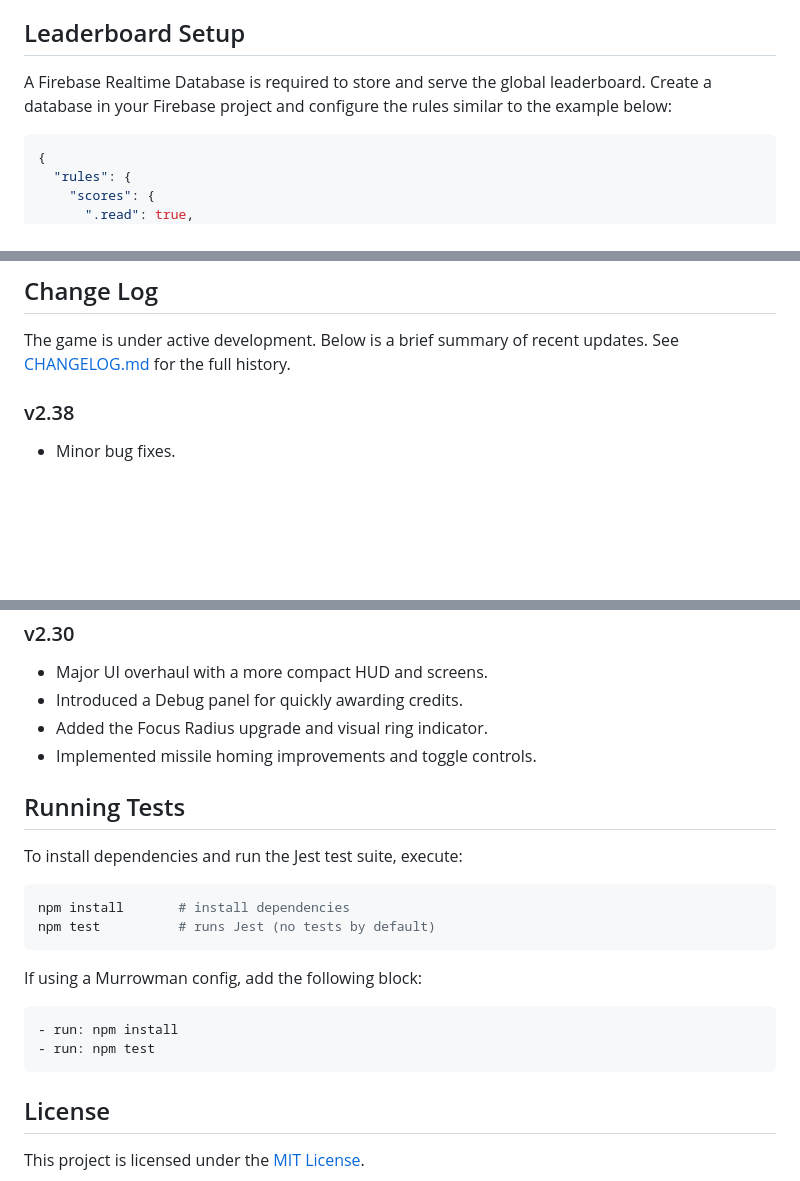
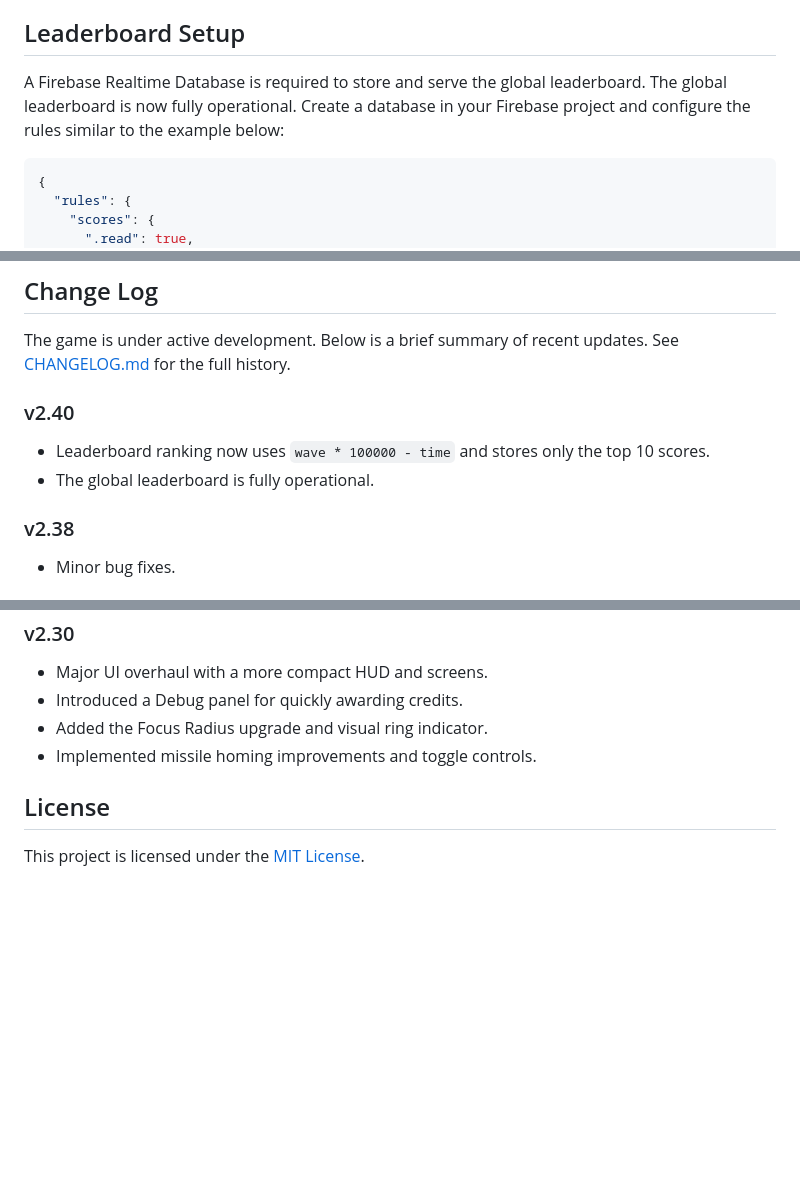
Before and after one commit to All8yMySelf/lb_1file, a Markdown page: README.md, 3 parts joined by grey strips. Rendered like a GitHub page; blank space fills up the shorter version.

Commit message:
docs: update leaderboard info and change log

````diff
--- a/README.md
+++ b/README.md
@@ -18,7 +18,7 @@ tab when the game is loaded.
 ## Leaderboard Setup
 
 A Firebase Realtime Database is required to store and serve the global
-leaderboard. Create a database in your Firebase project and configure the rules
+leaderboard. The global leaderboard is now fully operational. Create a database in your Firebase project and configure the rules
 similar to the example below:
 
 ```json
@@ -43,6 +43,10 @@ rules are misconfigured.
 
 The game is under active development. Below is a brief summary of recent updates.
 See [CHANGELOG.md](CHANGELOG.md) for the full history.
+
+### v2.40
+- Leaderboard ranking now uses `wave * 100000 - time` and stores only the top 10 scores.
+- The global leaderboard is fully operational.
 
 ### v2.38
 - Minor bug fixes.
@@ -81,22 +85,6 @@ See [CHANGELOG.md](CHANGELOG.md) for the full history.
 - Added the Focus Radius upgrade and visual ring indicator.
 - Implemented missile homing improvements and toggle controls.
 
-## Running Tests
-
-To install dependencies and run the Jest test suite, execute:
-
-```bash
-npm install       # install dependencies
-npm test          # runs Jest (no tests by default)
-```
-
-If using a Murrowman config, add the following block:
-
-```yaml
-- run: npm install
-- run: npm test
-```
-
 ## License
 
 This project is licensed under the [MIT License](LICENSE).
````
